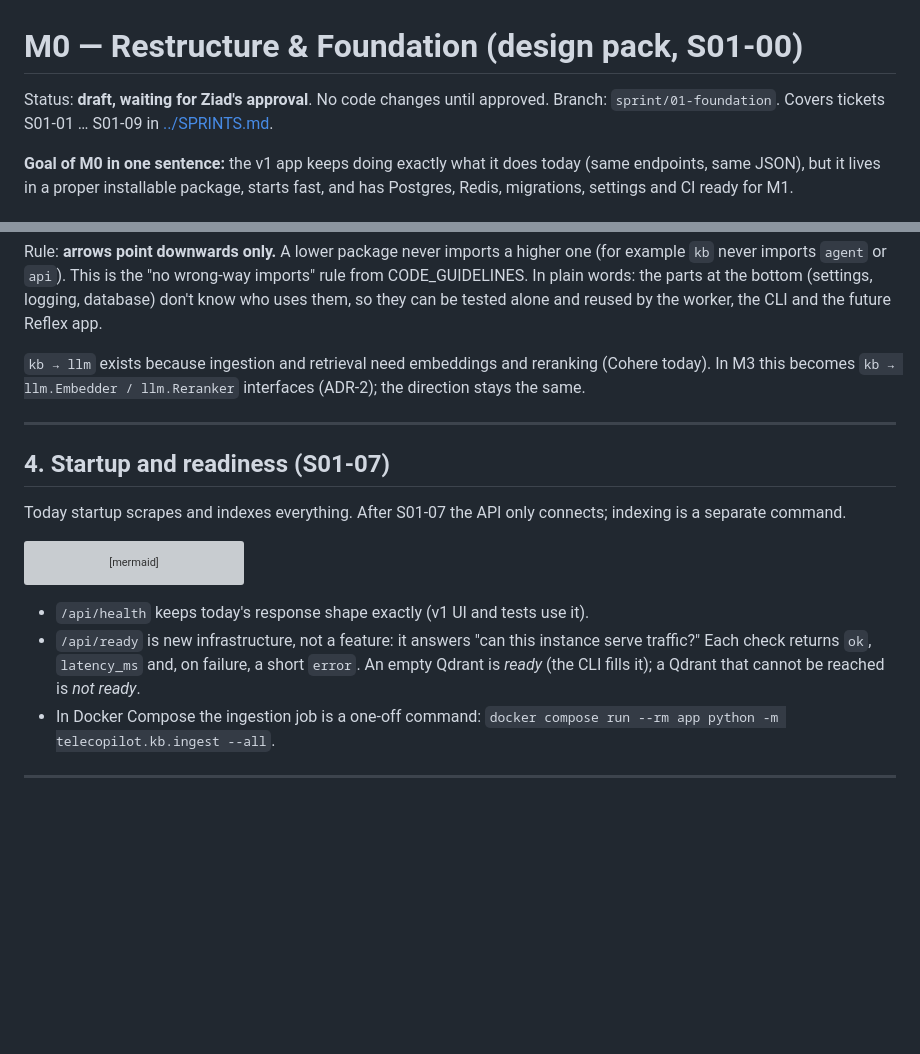
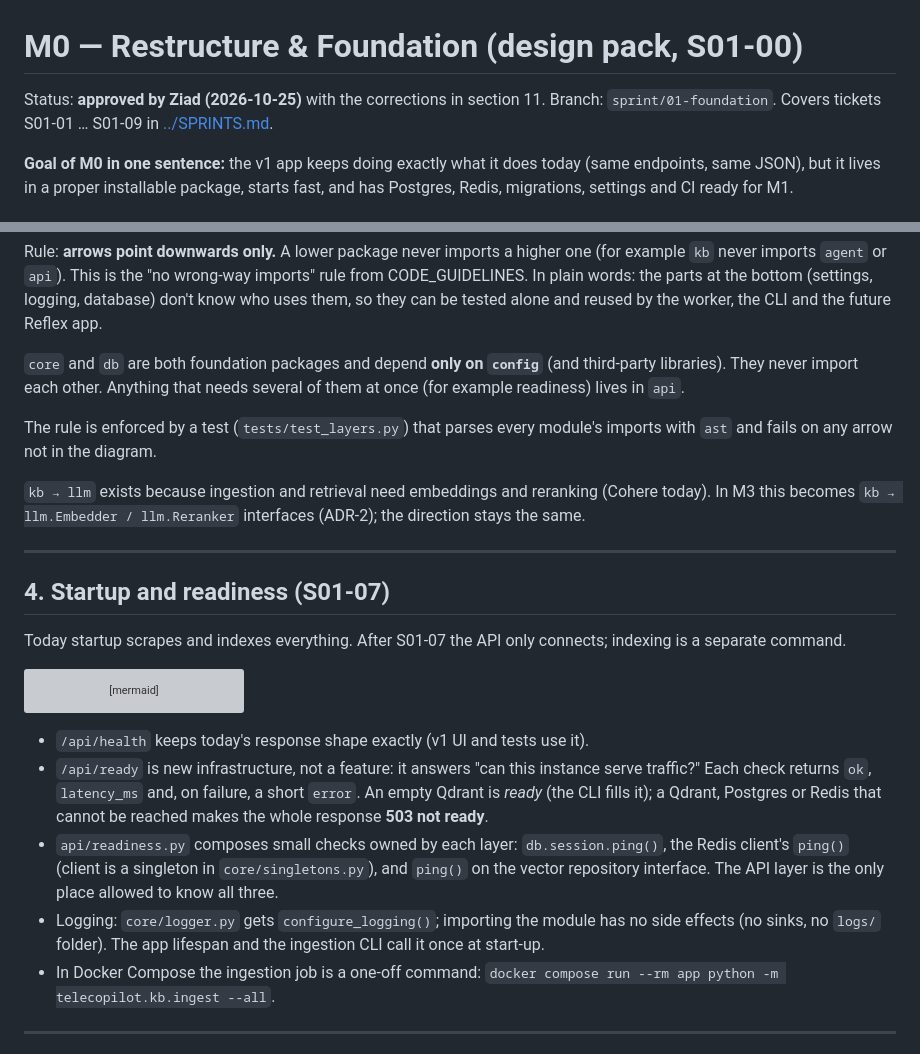
Before and after one commit to Ziadashraf301/TeleCopilot-AI, a Markdown page: docs/design/M0-foundation.md, 2 parts joined by grey strips. GitHub-like rendering; blank space fills up the shorter version; grey boxes are pictures that could not be loaded.

```diff
--- a/docs/design/M0-foundation.md
+++ b/docs/design/M0-foundation.md
@@ -1,6 +1,6 @@
 # M0 — Restructure & Foundation (design pack, S01-00)
 
-Status: **draft, waiting for Ziad's approval**. No code changes until approved.
+Status: **approved by Ziad (2026-10-25)** with the corrections in section 11.
 Branch: `sprint/01-foundation`. Covers tickets S01-01 … S01-09 in [../SPRINTS.md](../SPRINTS.md).
 
 **Goal of M0 in one sentence:** the v1 app keeps doing exactly what it does today (same endpoints, same JSON),
@@ -125,6 +125,12 @@ Rule: **arrows point downwards only.** A lower package never imports a higher on
 `agent` or `api`). This is the "no wrong-way imports" rule from CODE_GUIDELINES. In plain words: the parts at the
 bottom (settings, logging, database) don't know who uses them, so they can be tested alone and reused by the
 worker, the CLI and the future Reflex app.
+
+`core` and `db` are both foundation packages and depend **only on `config`** (and third-party libraries). They
+never import each other. Anything that needs several of them at once (for example readiness) lives in `api`.
+
+The rule is enforced by a test (`tests/test_layers.py`) that parses every module's imports with `ast` and fails on
+any arrow not in the diagram.
 
 `kb → llm` exists because ingestion and retrieval need embeddings and reranking (Cohere today). In M3 this becomes
 `kb → llm.Embedder / llm.Reranker` interfaces (ADR-2); the direction stays the same.
@@ -157,7 +163,12 @@ sequenceDiagram
 - `/api/health` keeps today's response shape exactly (v1 UI and tests use it).
 - `/api/ready` is new infrastructure, not a feature: it answers "can this instance serve traffic?" Each check
   returns `ok`, `latency_ms` and, on failure, a short `error`. An empty Qdrant is *ready* (the CLI fills it); a
-  Qdrant that cannot be reached is *not ready*.
+  Qdrant, Postgres or Redis that cannot be reached makes the whole response **503 not ready**.
+- `api/readiness.py` composes small checks owned by each layer: `db.session.ping()`, the Redis client's `ping()`
+  (client is a singleton in `core/singletons.py`), and `ping()` on the vector repository interface. The API layer is
+  the only place allowed to know all three.
+- Logging: `core/logger.py` gets `configure_logging()`; importing the module has no side effects (no sinks, no
+  `logs/` folder). The app lifespan and the ingestion CLI call it once at start-up.
 - In Docker Compose the ingestion job is a one-off command:
   `docker compose run --rm app python -m telecopilot.kb.ingest --all`.
 
```
Also changed, not shown: other parts of docs/design/M0-foundation.md (+34 -13 lines), docs/SPRINTS.md (+1 -0 lines).
